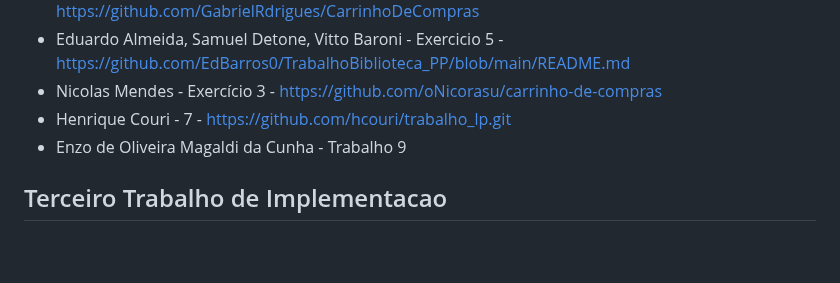
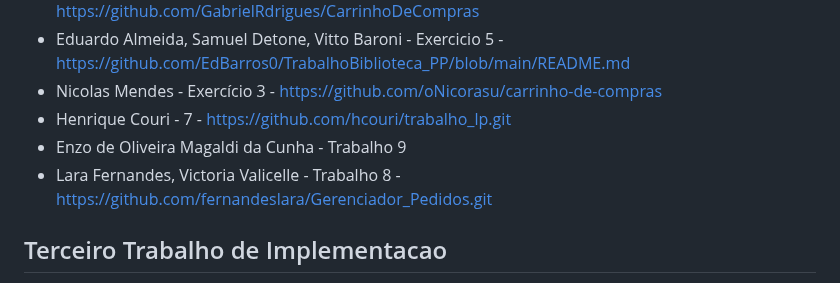
Before and after one commit to carlosbazilio/trabalho_lp, a Markdown page: README.md, the part around the change. GitHub-like rendering; blank space fills up the shorter version.

```diff
--- a/README.md
+++ b/README.md
@@ -37,6 +37,7 @@ Neste trabalho vocês devem implementar **e incrementar** algum dos trabalhos di
 - Nicolas Mendes - Exercício 3 - https://github.com/oNicorasu/carrinho-de-compras
 - Henrique Couri - 7 - https://github.com/hcouri/trabalho_lp.git
 - Enzo de Oliveira Magaldi da Cunha - Trabalho 9
+- Lara Fernandes, Victoria Valicelle - Trabalho 8 - https://github.com/fernandeslara/Gerenciador_Pedidos.git
 
 ## Terceiro Trabalho de Implementacao
 
```
